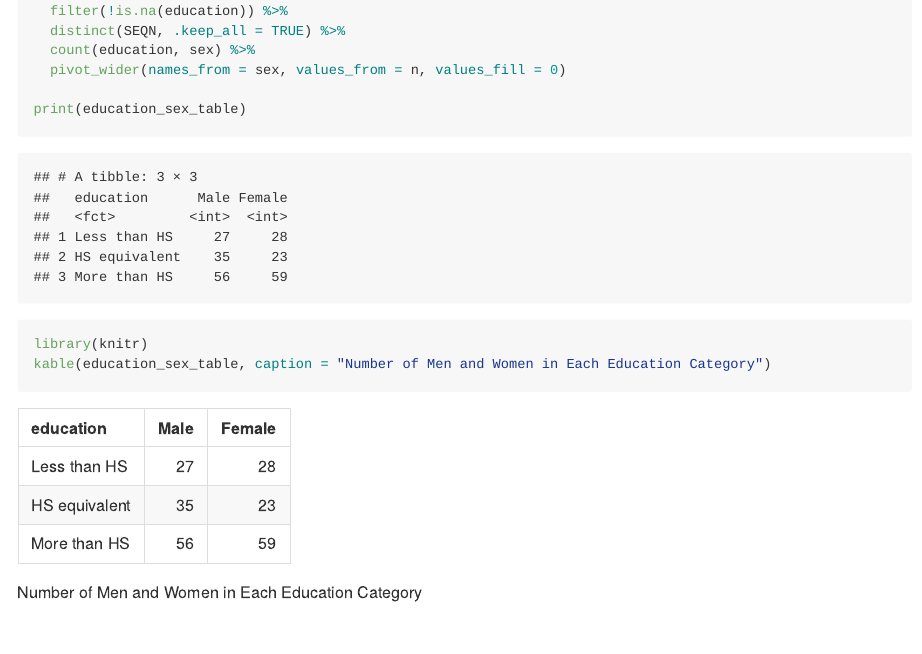
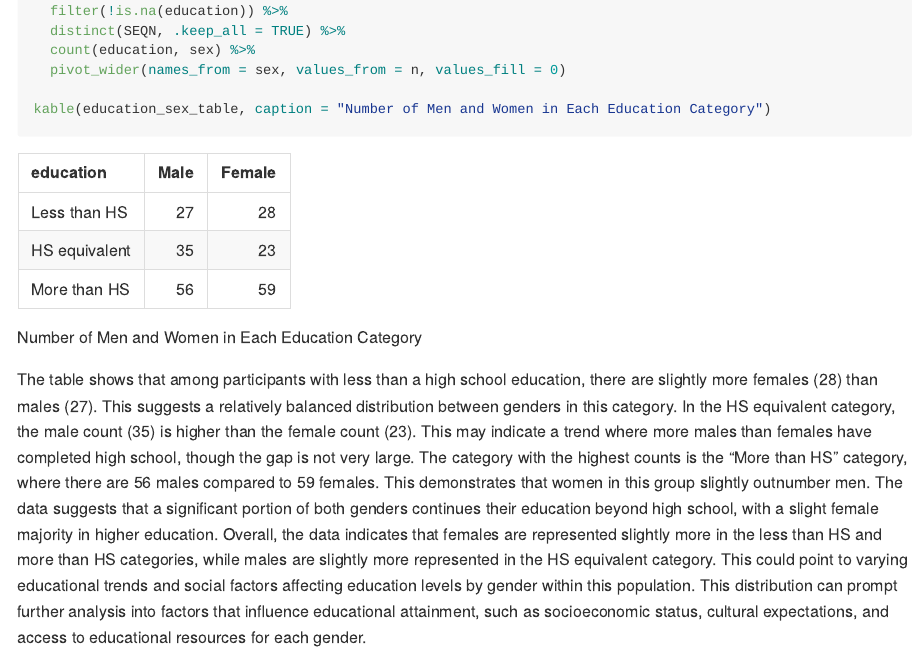
Before and after one commit to sd3730/p8105_hw3_sd3730, an R Markdown document (p8105_hw3_sd3730.Rmd): the page in a window 1100 px wide, from 4800 px down. The pictures show the output file p8105_hw3_sd3730.md that the author committed with the source, drawn offline in the style of GitHub.

Commit message:
provide comments on the education * sex table

````diff
--- a/p8105_hw3_sd3730.Rmd
+++ b/p8105_hw3_sd3730.Rmd
@@ -149,8 +149,11 @@ education_sex_table = merged_data %>%
   count(education, sex) %>%
   pivot_wider(names_from = sex, values_from = n, values_fill = 0)
 
-print(education_sex_table)
-
-library(knitr)
 kable(education_sex_table, caption = "Number of Men and Women in Each Education Category")
 ```
+
+The table shows that among participants with less than a high school education, there are slightly more females (28) than males (27). This suggests a relatively balanced distribution between genders in this category.
+In the HS equivalent category, the male count (35) is higher than the female count (23). This may indicate a trend where more males than females have completed high school, though the gap is not very large.
+The category with the highest counts is the "More than HS" category, where there are 56 males compared to 59 females. This demonstrates that women in this group slightly outnumber men. The data suggests that a significant portion of both genders continues their education beyond high school, with a slight female majority in higher education.
+Overall, the data indicates that females are represented slightly more in the less than HS and more than HS categories, while males are slightly more represented in the HS equivalent category. This could point to varying educational trends and social factors affecting education levels by gender within this population.
+This distribution can prompt further analysis into factors that influence educational attainment, such as socioeconomic status, cultural expectations, and access to educational resources for each gender.
````
Also changed, not shown: p8105_hw3_sd3730.md.
